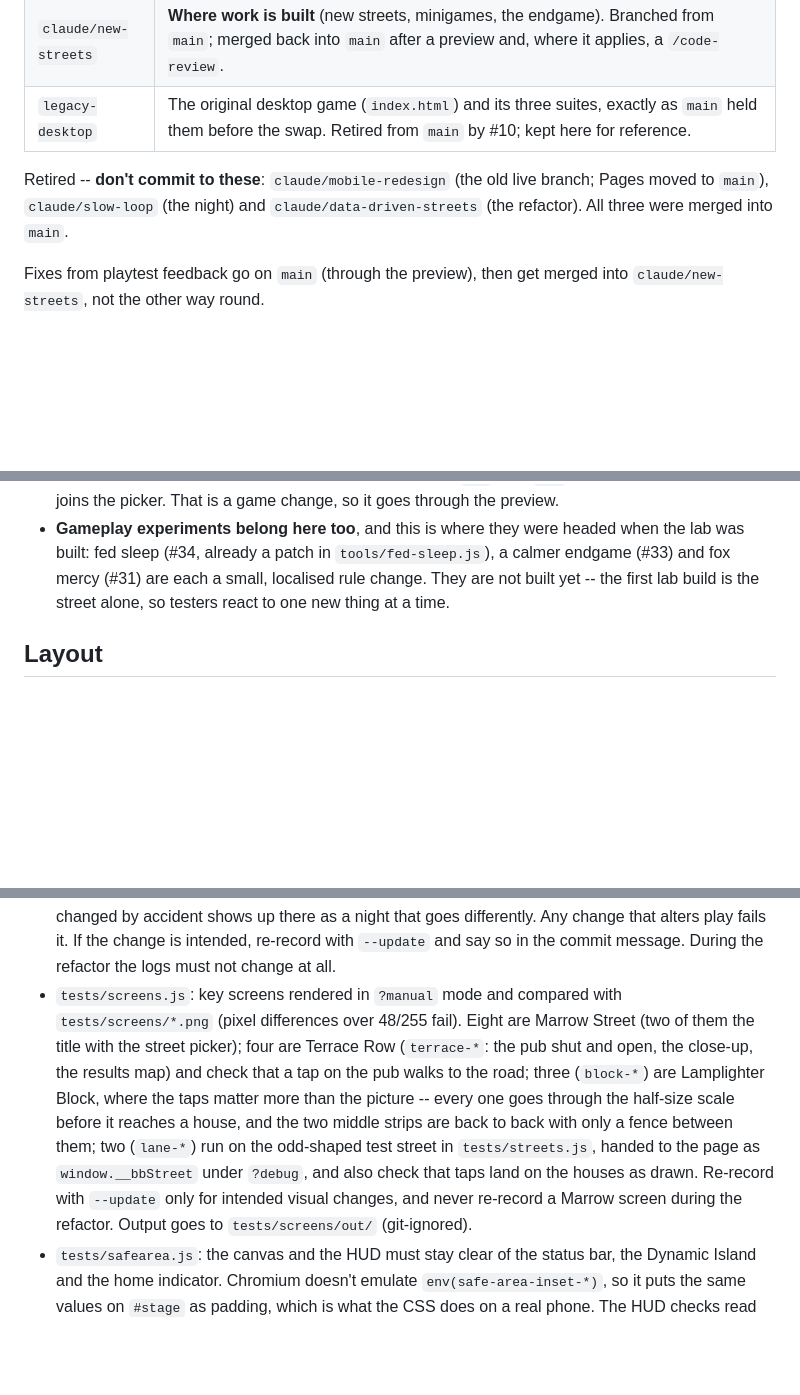
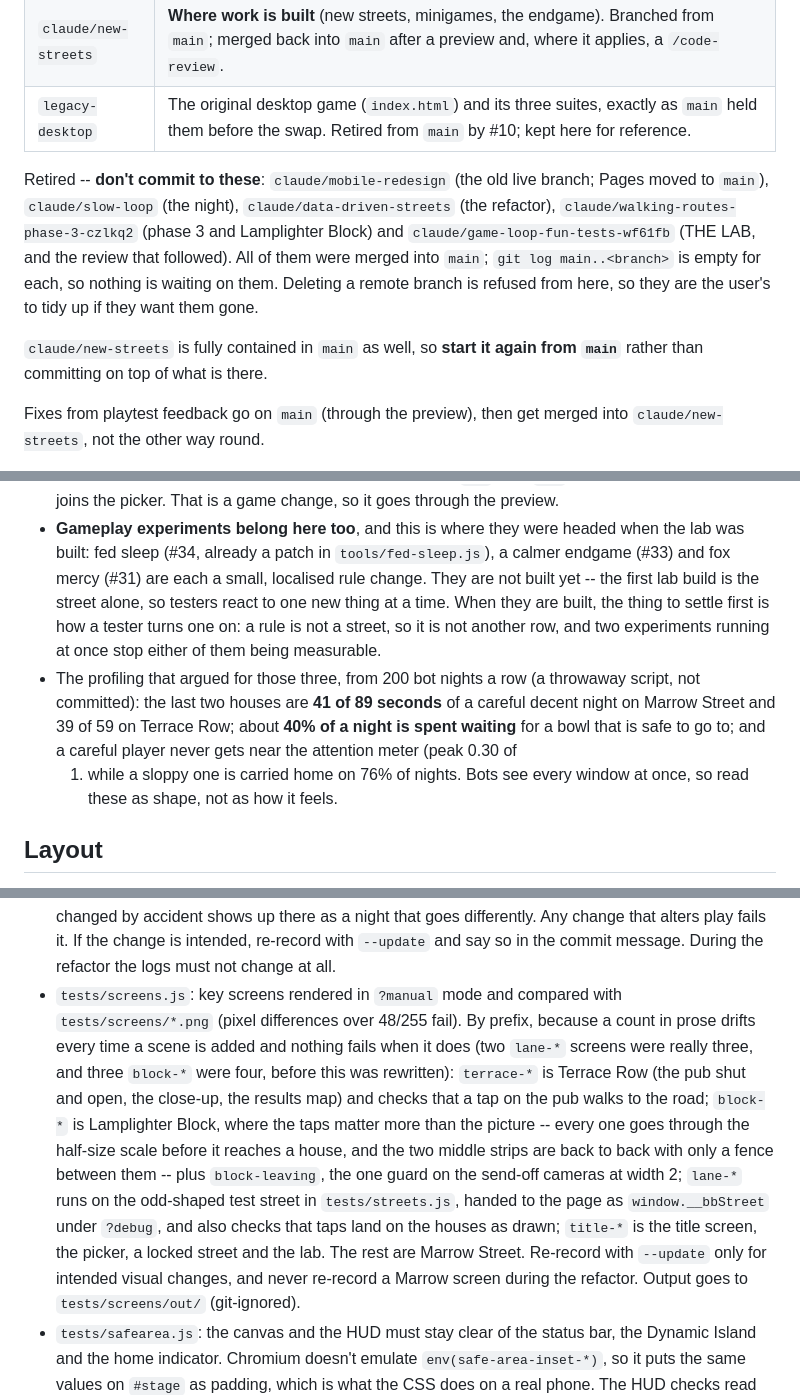
Before and after one commit to dondino-go/catgame, a Markdown page: CLAUDE.md, 3 parts joined by grey strips. Rendered like a GitHub page; blank space fills up the shorter version.

Commit message:
CLAUDE.md: the lab has shipped, and three stale descriptions
A docs-only commit, so it skips the restamp: the stamp testers see
should still name the commit that last changed the game.

- The branch table said nothing about the two branches this work was
  built on. Both are fully contained in main (git log main..<branch> is
  empty for each), as is claude/new-streets, which should be started
  again from main rather than committed on top of.
- tests/block.test.js was described as guarding that the street is in
  the picker. It stopped being in the picker when it moved into the lab
  and the assertion was corrected with it; the description was not.
- The screenshot scene counts were wrong in both directions even before
  this session added two more: two lane screens were really three, three
  block screens were four. Described by prefix now, because a count in
  prose drifts every time a scene is added and nothing fails when it
  does.

Also records what the lab wants next, and the bot profiling that argued
for the three experiments, so those numbers outlive the chat log.

Co-Authored-By: Claude Opus 5 <noreply@anthropic.com>
Claude-Session: https://claude.ai/code/session_013bjgRDMNQyaGDccUyS3in7

```diff
--- a/CLAUDE.md
+++ b/CLAUDE.md
@@ -13,8 +13,16 @@ build step, no dependencies (Playwright is used by one optional test only).
 | `legacy-desktop` | The original desktop game (`index.html`) and its three suites, exactly as `main` held them before the swap. Retired from `main` by #10; kept here for reference. |
 
 Retired -- **don't commit to these**: `claude/mobile-redesign` (the old live
-branch; Pages moved to `main`), `claude/slow-loop` (the night) and
-`claude/data-driven-streets` (the refactor). All three were merged into `main`.
+branch; Pages moved to `main`), `claude/slow-loop` (the night),
+`claude/data-driven-streets` (the refactor),
+`claude/walking-routes-phase-3-czlkq2` (phase 3 and Lamplighter Block) and
+`claude/game-loop-fun-tests-wf61fb` (THE LAB, and the review that followed).
+All of them were merged into `main`; `git log main..<branch>` is empty for
+each, so nothing is waiting on them. Deleting a remote branch is refused from
+here, so they are the user's to tidy up if they want them gone.
+
+`claude/new-streets` is fully contained in `main` as well, so **start it again
+from `main`** rather than committing on top of what is there.
 
 Fixes from playtest feedback go on `main` (through the preview), then get
 merged into `claude/new-streets`, not the other way round.
@@ -335,7 +349,17 @@ the middle of the game they already play.
   when the lab was built: fed sleep (#34, already a patch in
   `tools/fed-sleep.js`), a calmer endgame (#33) and fox mercy (#31) are each a
   small, localised rule change. They are not built yet -- the first lab build
-  is the street alone, so testers react to one new thing at a time.
+  is the street alone, so testers react to one new thing at a time. When they
+  are built, the thing to settle first is how a tester turns one on: a rule is
+  not a street, so it is not another row, and two experiments running at once
+  stop either of them being measurable.
+- The profiling that argued for those three, from 200 bot nights a row (a
+  throwaway script, not committed): the last two houses are **41 of 89
+  seconds** of a careful decent night on Marrow Street and 39 of 59 on Terrace
+  Row; about **40% of a night is spent waiting** for a bowl that is safe to go
+  to; and a careful player never gets near the attention meter (peak 0.30 of
+  1) while a sloppy one is carried home on 76% of nights. Bots see every
+  window at once, so read these as shape, not as how it feels.
 
 ## Layout
 
@@ -430,15 +458,20 @@ steps frames itself with `__bb.advance(seconds)`.
   with `--update` and say so in the commit message. During the refactor the
   logs must not change at all.
 - `tests/screens.js`: key screens rendered in `?manual` mode and compared
-  with `tests/screens/*.png` (pixel differences over 48/255 fail). Eight are
-  Marrow Street (two of them the title with the street picker); four are
-  Terrace Row (`terrace-*`: the pub shut and open, the close-up, the results
-  map) and check that a tap on the pub walks to the road; three (`block-*`)
-  are Lamplighter Block, where the taps matter more than the picture -- every
-  one goes through the half-size scale before it reaches a house, and the two
-  middle strips are back to back with only a fence between them; two (`lane-*`) run on the odd-shaped test street in
+  with `tests/screens/*.png` (pixel differences over 48/255 fail). By prefix,
+  because a count in prose drifts every time a scene is added and nothing
+  fails when it does (two `lane-*` screens were really three, and three
+  `block-*` were four, before this was rewritten): `terrace-*` is Terrace Row
+  (the pub shut and open, the close-up, the results map) and checks that a tap
+  on the pub walks to the road; `block-*` is Lamplighter Block, where the taps
+  matter more than the picture -- every one goes through the half-size scale
+  before it reaches a house, and the two middle strips are back to back with
+  only a fence between them -- plus `block-leaving`, the one guard on the
+  send-off cameras at width 2; `lane-*` runs on the odd-shaped test street in
   `tests/streets.js`, handed to the page as `window.__bbStreet` under `?debug`,
-  and also check that taps land on the houses as drawn. Re-record with
+  and also checks that taps land on the houses as drawn; `title-*` is the
+  title screen, the picker, a locked street and the lab. The rest are Marrow
+  Street. Re-record with
   `--update` only for intended visual changes, and never re-record a Marrow
   screen during the refactor. Output goes to `tests/screens/out/`
   (git-ignored).
```
Also changed, not shown: other parts of CLAUDE.md (+14 -4 lines).
